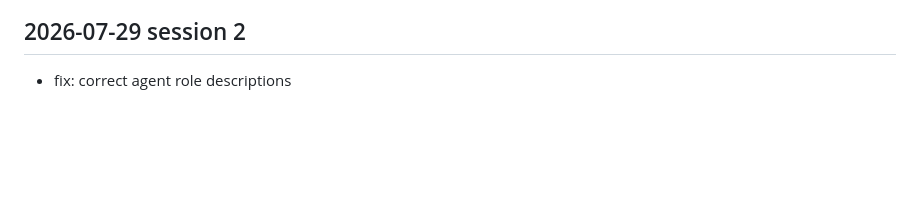
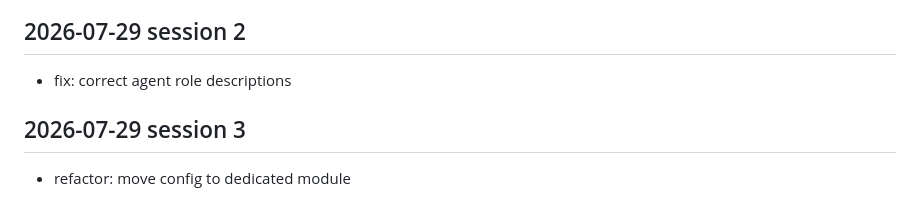
Before and after one commit to Karan-Raj-KR/crewai-recipes, a Markdown page: docs/dev-log.md, the part around the change. Drawn GitHub-style; blank space fills up the shorter version.

Commit message:
refactor: move config to dedicated module

```diff
--- a/docs/dev-log.md
+++ b/docs/dev-log.md
@@ -568,3 +568,7 @@
 <!-- session: 2026-07-29-2 -->
 ## 2026-07-29 session 2
 - fix: correct agent role descriptions
+
+<!-- session: 2026-07-29-3 -->
+## 2026-07-29 session 3
+- refactor: move config to dedicated module
```
